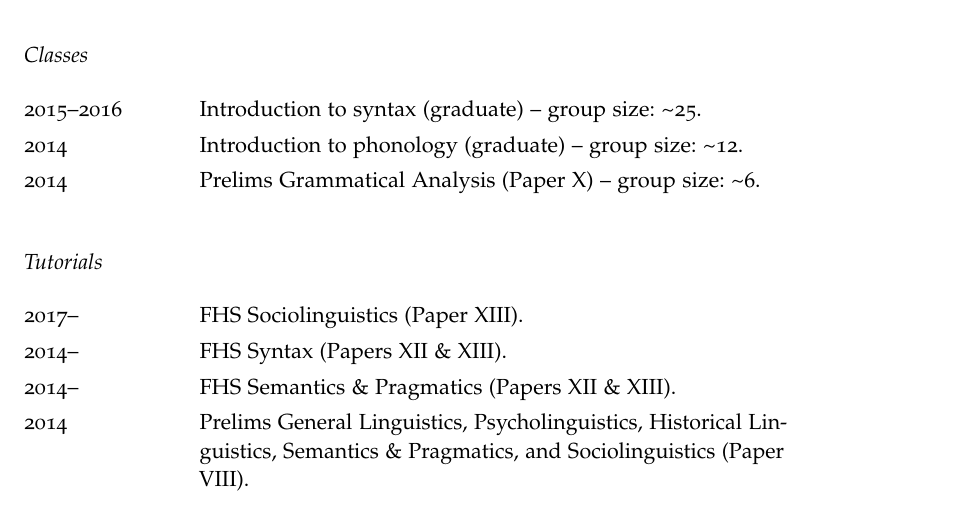
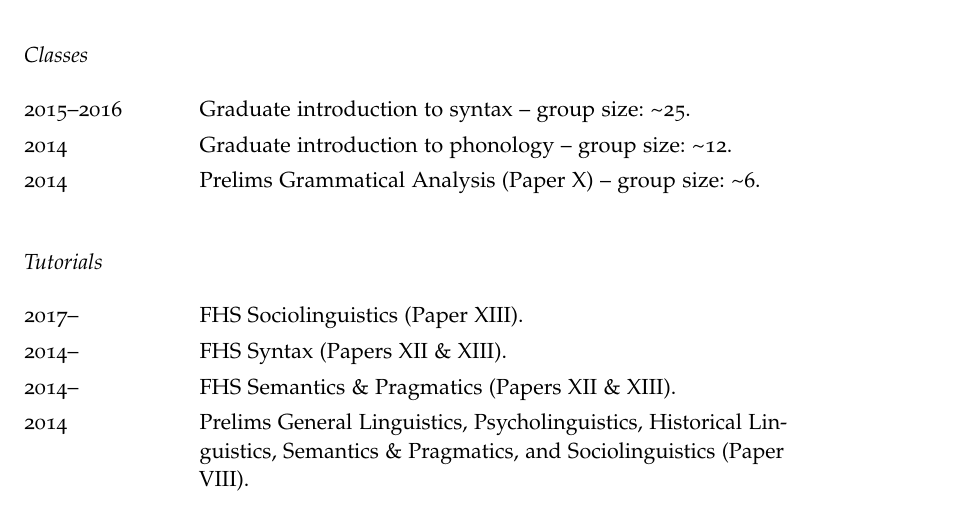
Before and after one commit to findlayjy/cv, a LaTeX CV (findlay-cv.tex): part of page 4 of 5, cut so that both start at the same text. Compiled offline with pdfLaTeX.

Commit message:
Moved 'graduate' descriptor to start of classes

```diff
--- a/findlay-cv.tex
+++ b/findlay-cv.tex
@@ -238,8 +238,8 @@ Syntax, semantics, grammatical theory and the syntax-semantics interface (especi
 \subsubsection*{Classes}
 
 \begin{cvsection}
-2015--2016	&	Introduction to syntax (graduate) -- group size: \textasciitilde{}25.\\
-2014			  &	Introduction to phonology (graduate) -- group size: \textasciitilde{}12.\\
+2015--2016	&	Graduate introduction to syntax -- group size: \textasciitilde{}25.\\
+2014			  &	Graduate introduction to phonology -- group size: \textasciitilde{}12.\\
 2014			  &	Prelims Grammatical Analysis (Paper X) -- group size: \textasciitilde{}6.
 \end{cvsection}
 
```
Also changed, not shown: findlay-cv.pdf.
